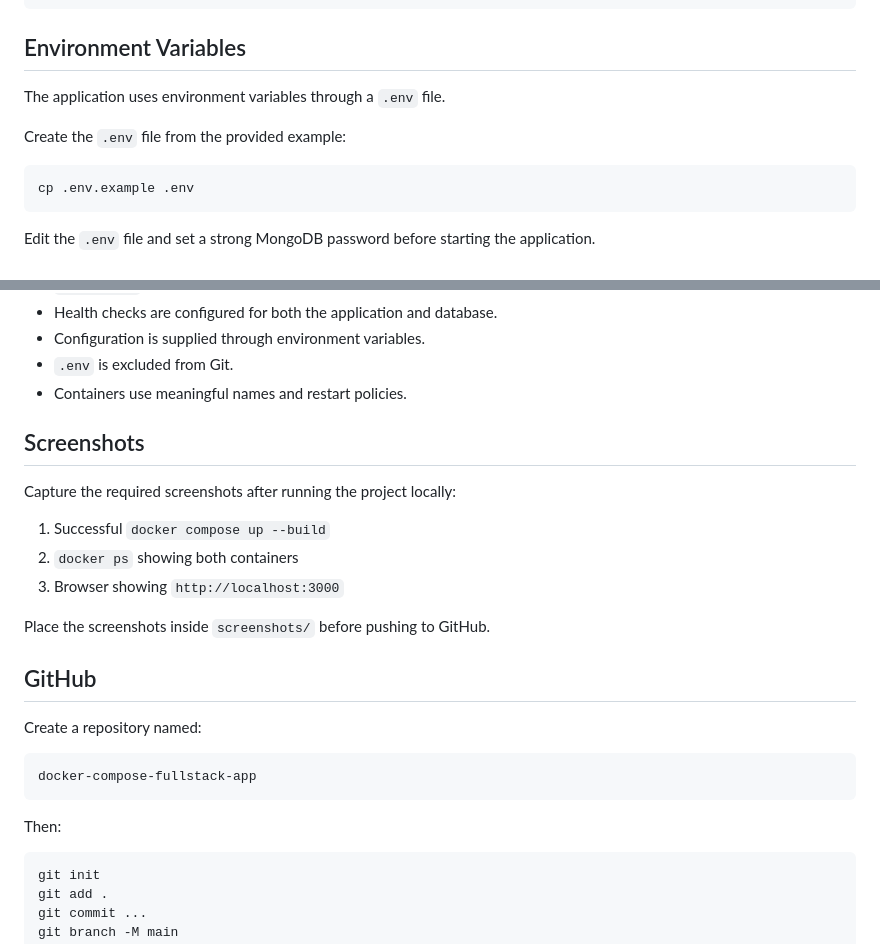
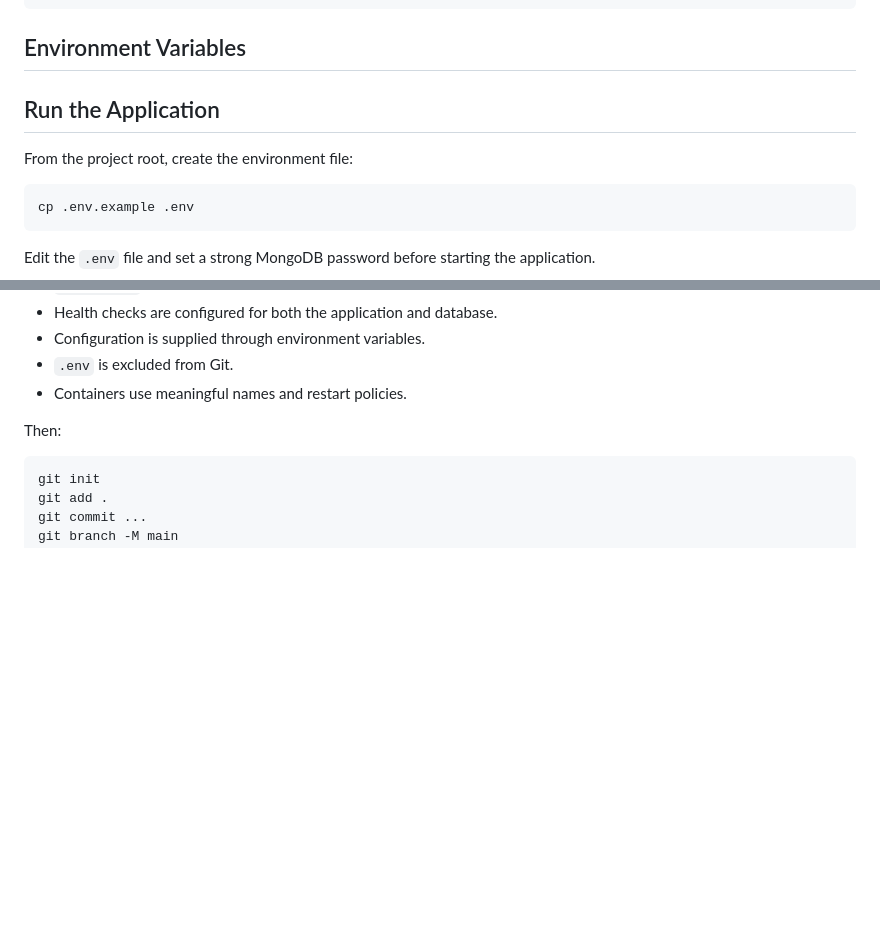
Before and after one commit to shivamani3286-cloud/docker-compose-fullstack-app, a Markdown page: README.md, 2 parts joined by grey strips. Drawn GitHub-style; blank space fills up the shorter version.

````diff
--- a/README.md
+++ b/README.md
@@ -77,9 +77,9 @@ docker-compose-fullstack-app/
 
 ## Environment Variables
 
-The application uses environment variables through a `.env` file.
+## Run the Application
 
-Create the `.env` file from the provided example:
+From the project root, create the environment file:
 
 ```bash
 cp .env.example .env
@@ -187,23 +187,6 @@ docker compose down -v
 - `.env` is excluded from Git.
 - Containers use meaningful names and restart policies.
 
-## Screenshots
-
-Capture the required screenshots after running the project locally:
-
-1. Successful `docker compose up --build`
-2. `docker ps` showing both containers
-3. Browser showing `http://localhost:3000`
-
-Place the screenshots inside `screenshots/` before pushing to GitHub.
-
-## GitHub
-
-Create a repository named:
-
-```text
-docker-compose-fullstack-app
-```
 
 Then:
 
````
